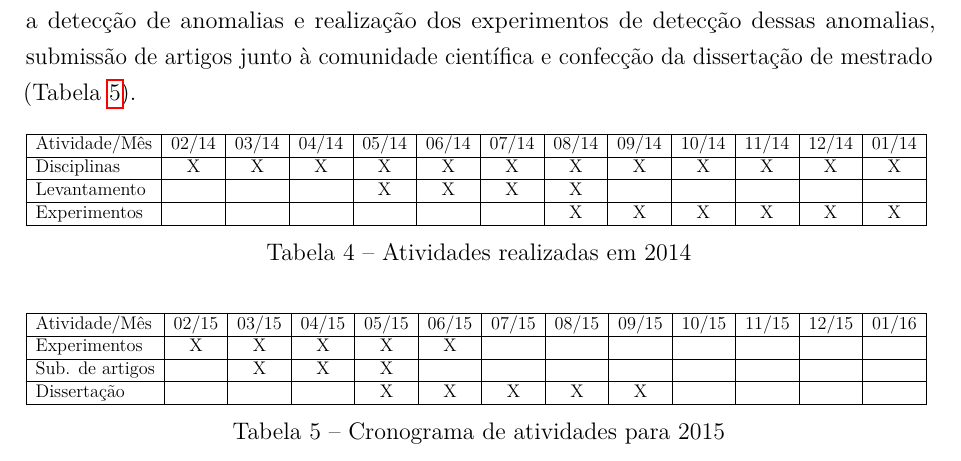
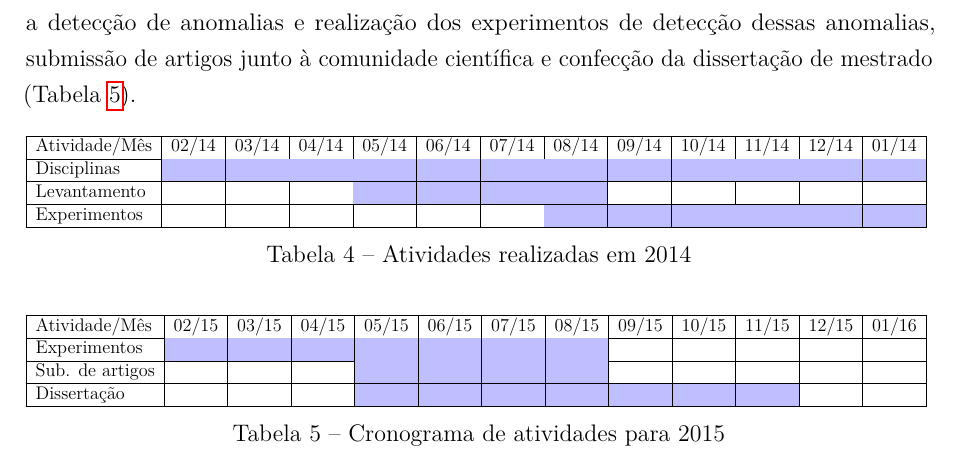
Before and after one commit to luizcavalcanti/dissertacao, a LaTeX thesis (qualificacao.tex, which reads cronograma.tex): part of page 26 of 28, cut so that both start at the same text. Compiled offline with pdfLaTeX.

Commit message:
Mudança de cor e retirada dos 'X' no cronograma
Signed-off-by: Luiz Carlos Cavalcanti <cavalcanti.luiz@gmail.com>

```diff
--- a/cronograma.tex
+++ b/cronograma.tex
@@ -7,9 +7,9 @@ Durante o primeiro ano de estudo, foram cursadas todas as disciplinas e feitas r
 \begin{tabular}{|l|c|c|c|c|c|c|c|c|c|c|c|c|}
 \hline
 Atividade/Mês & 02/14 & 03/14 & 04/14 & 05/14 & 06/14 & 07/14 & 08/14 & 09/14 & 10/14 & 11/14 & 12/14 & 01/14 \\ \hline
-Disciplinas & X & X & X & X & X & X & X & X & X & X & X & X \\ \hline
-Levantamento &  &  &  & X & X & X & X &  &  &  &  &  \\ \hline
-Experimentos &  &  &  &  &  &  & X & X & X & X & X & X \\ \hline
+Disciplinas & \cellcolor{blue!25} & \cellcolor{blue!25} & \cellcolor{blue!25} & \cellcolor{blue!25} & \cellcolor{blue!25} & \cellcolor{blue!25} & \cellcolor{blue!25} & \cellcolor{blue!25} & \cellcolor{blue!25} & \cellcolor{blue!25} & \cellcolor{blue!25} & \cellcolor{blue!25} \\ \hline
+Levantamento &  &  &  & \cellcolor{blue!25} & \cellcolor{blue!25} & \cellcolor{blue!25} & \cellcolor{blue!25} &  &  &  &  &  \\ \hline
+Experimentos &  &  &  &  &  &  & \cellcolor{blue!25} & \cellcolor{blue!25} & \cellcolor{blue!25} & \cellcolor{blue!25} & \cellcolor{blue!25} & \cellcolor{blue!25} \\ \hline
 \end{tabular}
 }
 \caption{Atividades realizadas em 2014}
@@ -21,9 +21,9 @@ Experimentos &  &  &  &  &  &  & X & X & X & X & X & X \\ \hline
 \begin{tabular}{|l|c|c|c|c|c|c|c|c|c|c|c|c|}
 \hline
 Atividade/Mês & 02/15 & 03/15 & 04/15 & 05/15 & 06/15 & 07/15 & 08/15 & 09/15 & 10/15 & 11/15 & 12/15 & 01/16 \\ \hline
-Experimentos & X & X & X & X & X & & & & & & & \\ \hline
-Sub. de artigos &  & X & X & X & & & &  &  &  &  &  \\ \hline
-Dissertação &  &  &  & X & X & X & X & X & & & & \\ \hline
+Experimentos & \cellcolor{blue!25} & \cellcolor{blue!25} & \cellcolor{blue!25} & \cellcolor{blue!25} & \cellcolor{blue!25} & \cellcolor{blue!25} & \cellcolor{blue!25} & & & & & \\ \hline
+Sub. de artigos & & & & \cellcolor{blue!25} & \cellcolor{blue!25} & \cellcolor{blue!25} & \cellcolor{blue!25} &  &  &  &  &  \\ \hline
+Dissertação &  &  &  & \cellcolor{blue!25} & \cellcolor{blue!25} & \cellcolor{blue!25} & \cellcolor{blue!25} & \cellcolor{blue!25} & \cellcolor{blue!25} & \cellcolor{blue!25} & & \\ \hline
 \end{tabular}
 }
 \caption{Cronograma de atividades para 2015}
--- a/qualificacao.tex
+++ b/qualificacao.tex
@@ -20,6 +20,7 @@
 \usepackage[alf]{abntex2cite}
 \usepackage{multirow}
 \usepackage{gensymb}
+\usepackage[table]{xcolor}
 
 %%%% Configurações %%%%
 \renewcommand{\backrefpagesname}{Citado na(s) página(s):~}
```
